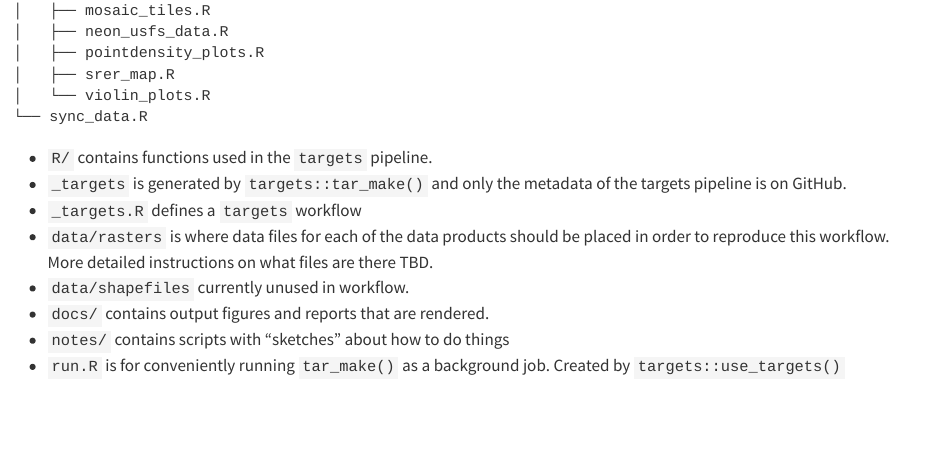
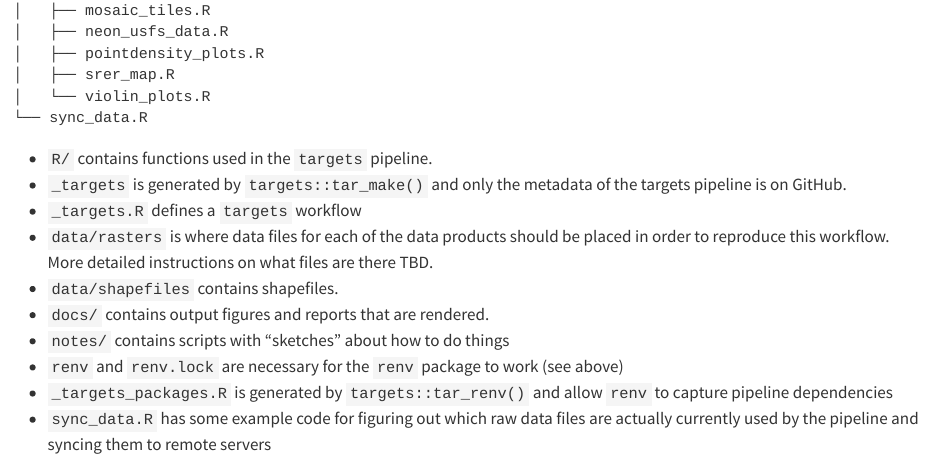
Before and after one commit to EcosystemEcologyLab/SW_Biomass, a Quarto document (README.qmd): the page in a window 1100 px wide, from 1210 px down before the commit and from 1320 px down after it, so that both start at the same text. Rendered offline with R 4.5, knitr and Pandoc in place of Quarto, with nearby package versions; drawn as R Markdown's standard HTML page in place of the format the file asks for; some code elsewhere in the file could not run offline; badge pictures from the web are left out.

Commit message:
update readme (closes #29)

```diff
--- a/README.qmd
+++ b/README.qmd
@@ -56,9 +53,11 @@ fs::dir_tree(recurse = 1)
 
 -   `R/` contains functions used in the `targets` pipeline.
 -   `_targets` is generated by `targets::tar_make()` and only the metadata of the targets pipeline is on GitHub.
--   `_targets.R` defines a `targets` workflow <!-- -   `_targets_packages.R` is generated by `targets::tar_renv()` -->
+-   `_targets.R` defines a `targets` workflow
 -   `data/rasters` is where data files for each of the data products should be placed in order to reproduce this workflow. More detailed instructions on what files are there TBD.
--   `data/shapefiles` currently unused in workflow.
+-   `data/shapefiles` contains shapefiles.
 -   `docs/` contains output figures and reports that are rendered.
--   `notes/` contains scripts with "sketches" about how to do things <!-- -   `renv/` and `renv.lock` are necessary for the `renv` package to work (see above) -->
--   `run.R` is for conveniently running `tar_make()` as a background job. Created by `targets::use_targets()`
+-   `notes/` contains scripts with "sketches" about how to do things
+-   `renv` and `renv.lock` are necessary for the `renv` package to work (see above)
+-   `_targets_packages.R` is generated by `targets::tar_renv()` and allow `renv` to capture pipeline dependencies
+-   `sync_data.R` has some example code for figuring out which raw data files are actually currently used by the pipeline and syncing them to remote servers
```
Also changed, not shown: README.md, README.qmd (5 more changed lines).
